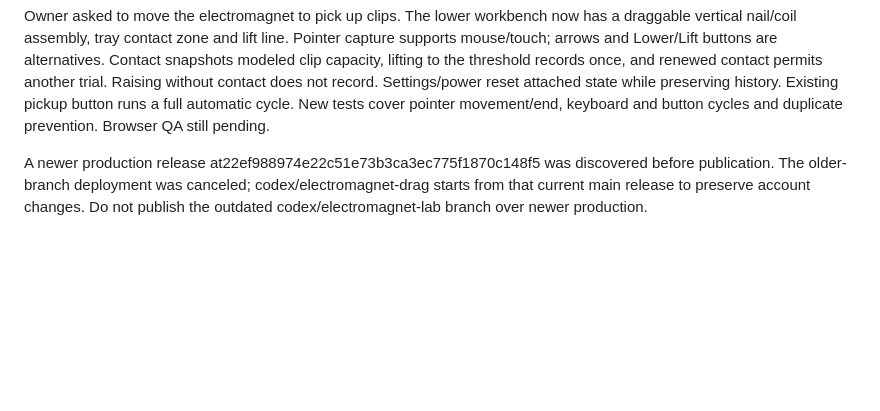
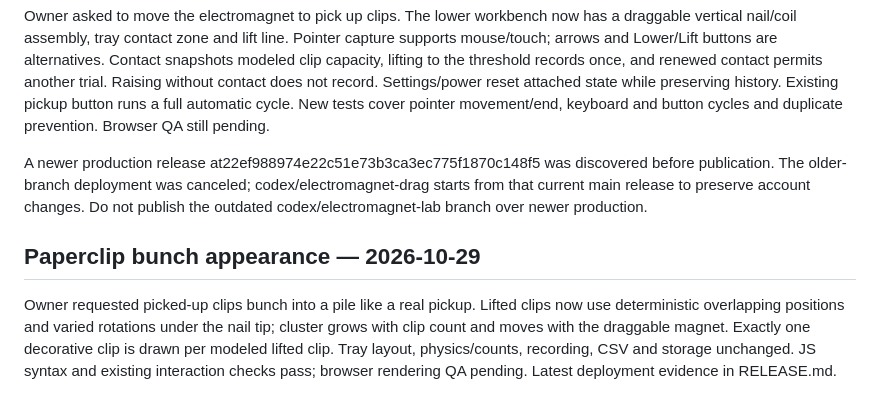
Before and after one commit to potentellcoding-beep/electromagnets, a Markdown page: MEMORY.md, the part around the change. Drawn GitHub-style; blank space fills up the shorter version.

Commit message:
Record requested paperclip bunch appearance and validation

```diff
--- a/MEMORY.md
+++ b/MEMORY.md
@@ -41,3 +41,6 @@ The owner supplied a photo of a four-D-cell holder and explained that one electr
 Owner asked to move the electromagnet to pick up clips. The lower workbench now has a draggable vertical nail/coil assembly, tray contact zone and lift line. Pointer capture supports mouse/touch; arrows and Lower/Lift buttons are alternatives. Contact snapshots modeled clip capacity, lifting to the threshold records once, and renewed contact permits another trial. Raising without contact does not record. Settings/power reset attached state while preserving history. Existing pickup button runs a full automatic cycle. New tests cover pointer movement/end, keyboard and button cycles and duplicate prevention. Browser QA still pending.
 
 A newer production release at22ef988974e22c51e73b3ca3ec775f1870c148f5 was discovered before publication. The older-branch deployment was canceled; codex/electromagnet-drag starts from that current main release to preserve account changes. Do not publish the outdated codex/electromagnet-lab branch over newer production.
+
+## Paperclip bunch appearance — 2026-10-29
+Owner requested picked-up clips bunch into a pile like a real pickup. Lifted clips now use deterministic overlapping positions and varied rotations under the nail tip; cluster grows with clip count and moves with the draggable magnet. Exactly one decorative clip is drawn per modeled lifted clip. Tray layout, physics/counts, recording, CSV and storage unchanged. JS syntax and existing interaction checks pass; browser rendering QA pending. Latest deployment evidence in RELEASE.md.
```
